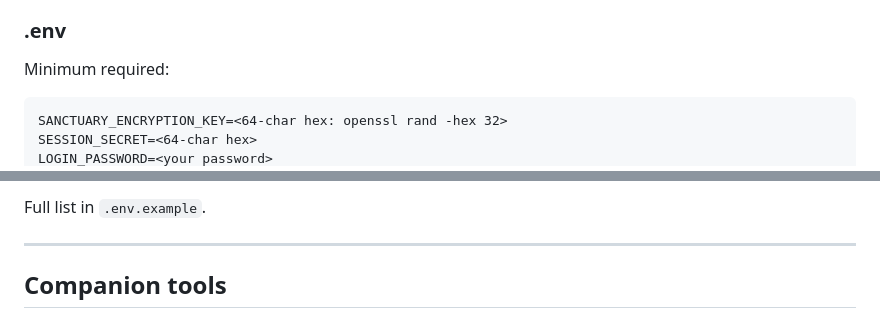
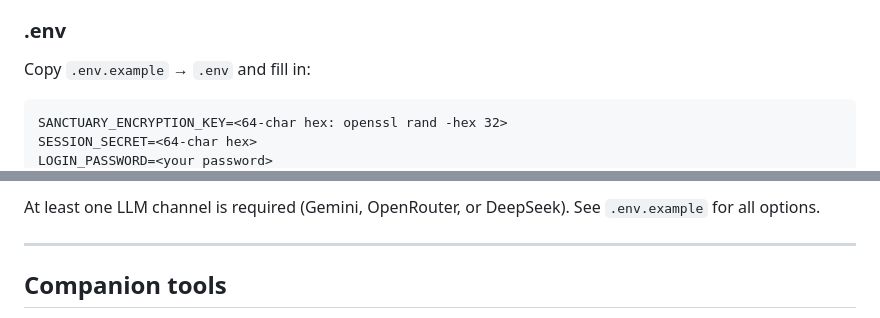
Before and after one commit to ClaraShafiq/MemoryConstellations, a Markdown page: README.md, 2 parts joined by grey strips. GitHub-like rendering.

Commit message:
fix: README .env section matches .env.example

````diff
--- a/README.md
+++ b/README.md
@@ -247,7 +247,7 @@ See `core-prompt.example.txt` for a skeleton. `OSS_SETUP.md` has more detailed w
 
 ### .env
 
-Minimum required:
+Copy `.env.example` → `.env` and fill in:
 
 ```
 SANCTUARY_ENCRYPTION_KEY=<64-char hex: openssl rand -hex 32>
@@ -257,6 +257,6 @@ LLM_API_KEY=<or OPENROUTER_API_KEY or GEMINI_API_KEY>
 ```
 
-Full list in `.env.example`.
+At least one LLM channel is required (Gemini, OpenRouter, or DeepSeek). See `.env.example` for all options.
 
 ---
 
````
Also changed, not shown: other parts of README.md (+1 -1 lines).
